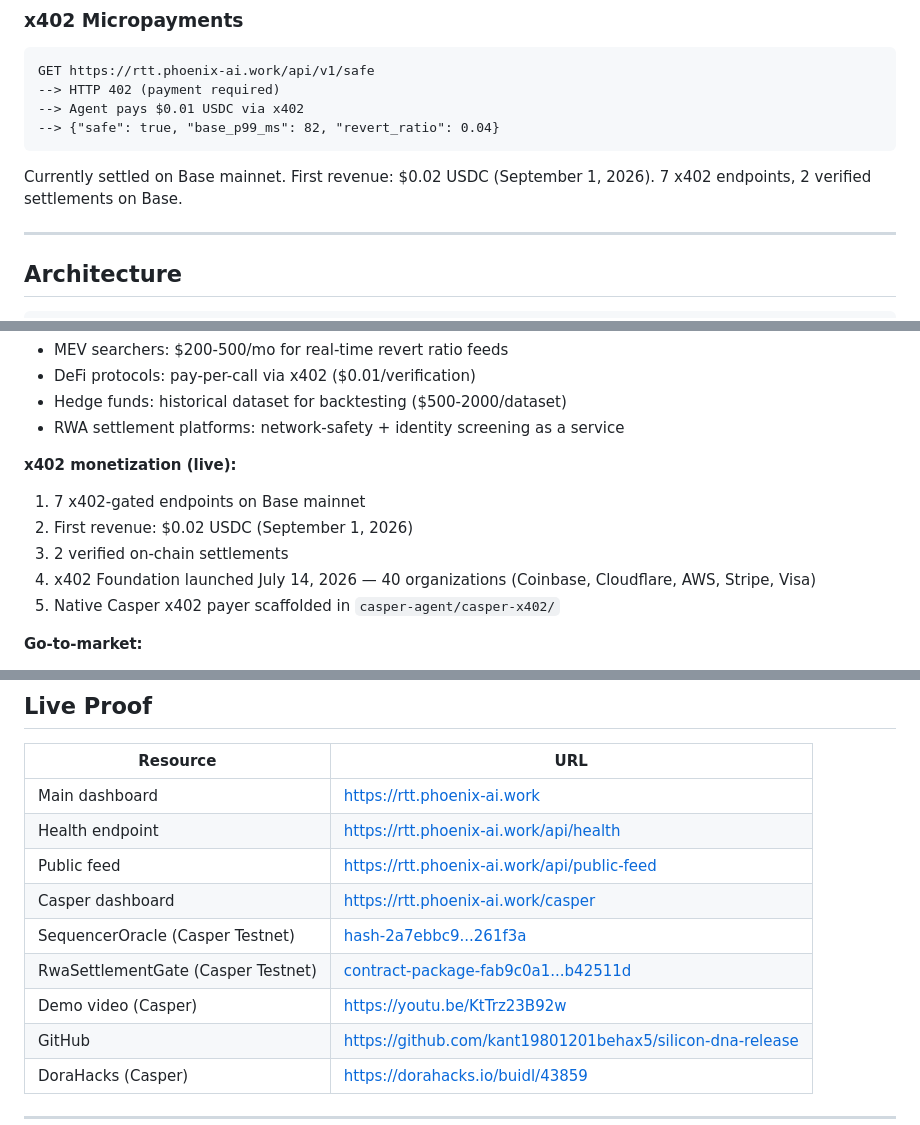
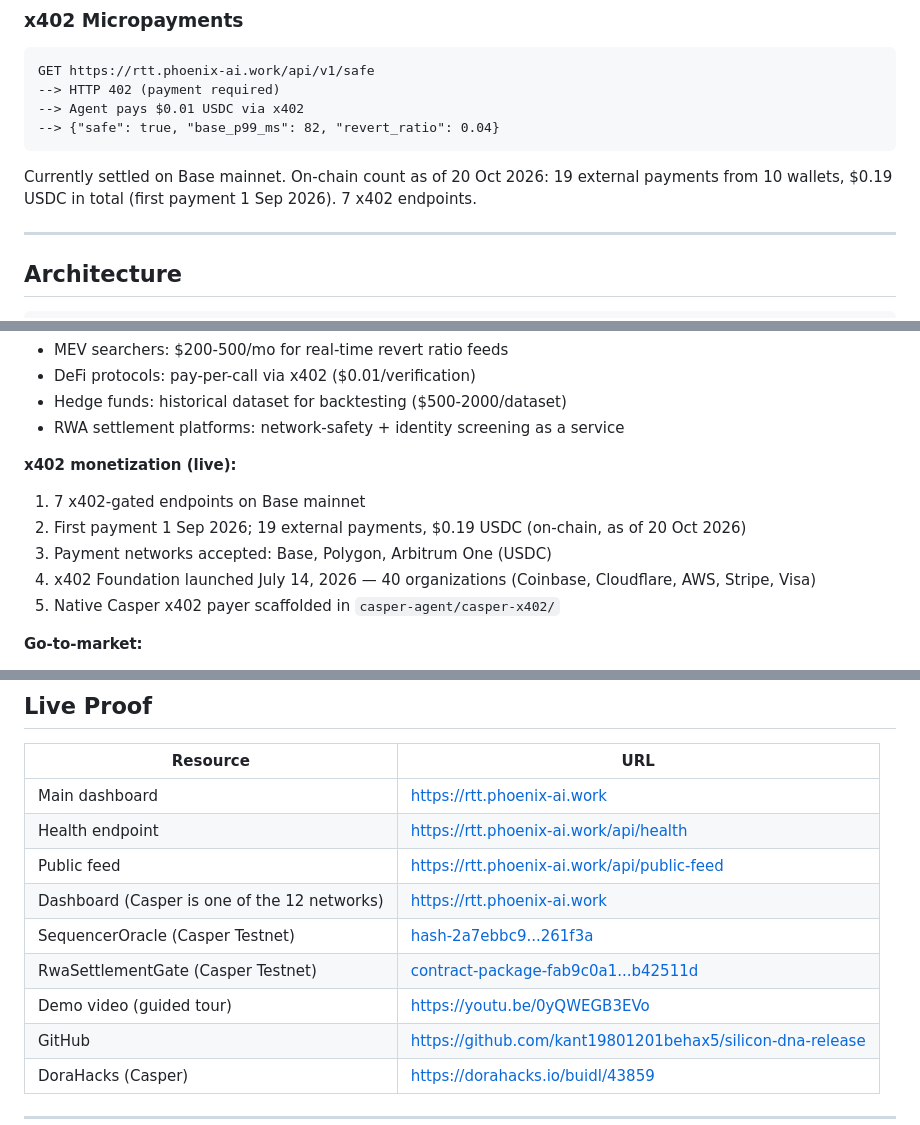
Before and after one commit to kant19801201behax5/silicon-dna-release, a Markdown page: README.md, 3 parts joined by grey strips. GitHub-like rendering.

````diff
--- a/README.md
+++ b/README.md
@@ -116,7 +116,7 @@ GET https://rtt.phoenix-ai.work/api/v1/safe
 --> {"safe": true, "base_p99_ms": 82, "revert_ratio": 0.04}
 ```
 
-Currently settled on Base mainnet. First revenue: $0.02 USDC (September 1, 2026). 7 x402 endpoints, 2 verified settlements on Base.
+Currently settled on Base mainnet. On-chain count as of 20 Oct 2026: 19 external payments from 10 wallets, $0.19 USDC in total (first payment 1 Sep 2026). 7 x402 endpoints.
 
 ---
 
@@ -265,8 +263,8 @@ Note: the SequencerOracle contract used `EntryPointType::Caller` initially, whic
 
 **x402 monetization (live):**
 1. 7 x402-gated endpoints on Base mainnet
-2. First revenue: $0.02 USDC (September 1, 2026)
-3. 2 verified on-chain settlements
+2. First payment 1 Sep 2026; 19 external payments, $0.19 USDC (on-chain, as of 20 Oct 2026)
+3. Payment networks accepted: Base, Polygon, Arbitrum One (USDC)
 4. x402 Foundation launched July 14, 2026 — 40 organizations (Coinbase, Cloudflare, AWS, Stripe, Visa)
 5. Native Casper x402 payer scaffolded in `casper-agent/casper-x402/`
 
@@ -311,10 +309,10 @@ curl https://rtt.phoenix-ai.work/api/public-feed
 | Main dashboard | https://rtt.phoenix-ai.work |
 | Health endpoint | https://rtt.phoenix-ai.work/api/health |
 | Public feed | https://rtt.phoenix-ai.work/api/public-feed |
-| Casper dashboard | https://rtt.phoenix-ai.work/casper |
+| Dashboard (Casper is one of the 12 networks) | https://rtt.phoenix-ai.work |
 | SequencerOracle (Casper Testnet) | [hash-2a7ebbc9...261f3a](https://testnet.cspr.live/contract/hash-2a7ebbc91e4177df0ed3143495b412290733a308a017d084fc7e6662e3261f3a) |
 | RwaSettlementGate (Casper Testnet) | [contract-package-fab9c0a1...b42511d](https://testnet.cspr.live/contract-package/fab9c0a11314515796efddc5f5f98e0681cbdc717a2787a75a313cb5cb42511d) |
-| Demo video (Casper) | https://youtu.be/KtTrz23B92w |
+| Demo video (guided tour) | https://youtu.be/0yQWEGB3EVo |
 | GitHub | https://github.com/kant19801201behax5/silicon-dna-release |
 | DoraHacks (Casper) | https://dorahacks.io/buidl/43859 |
 
````
Also changed, not shown: other parts of README.md (+8 -10 lines), casper-agent/README.md (+4 -4 lines).
